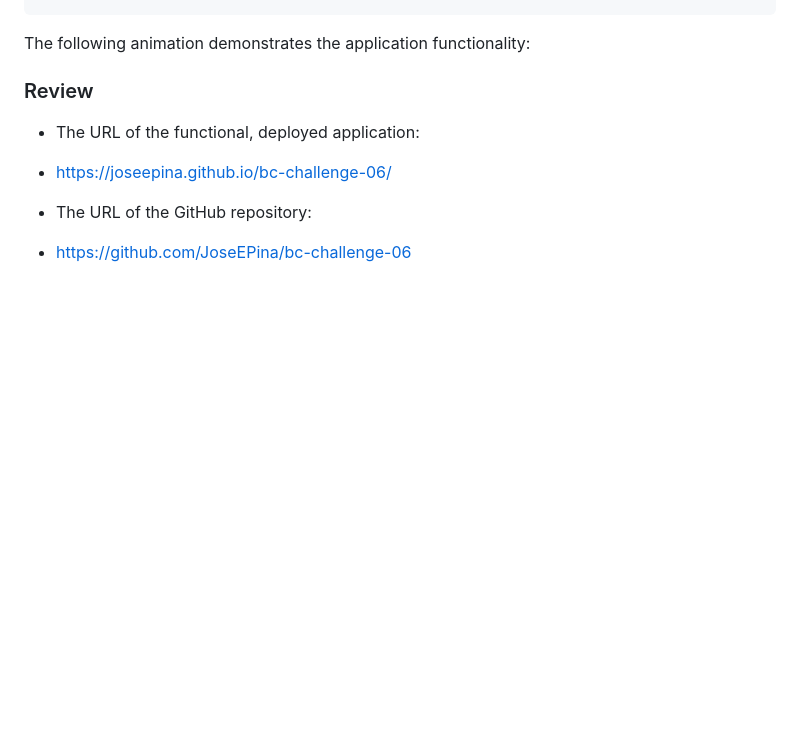
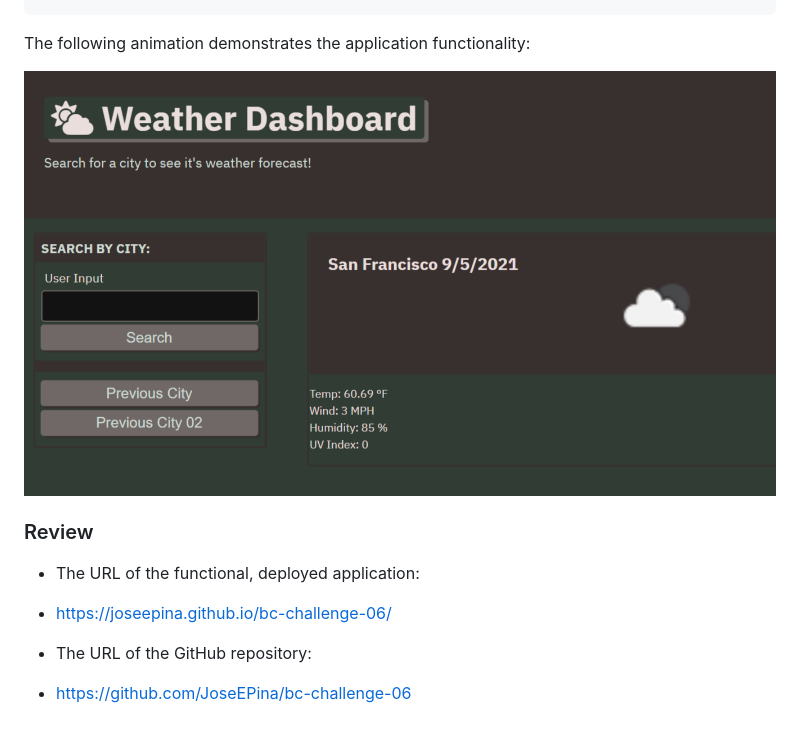
Before and after one commit to JoseEPina/bc-challenge-06, a Markdown page: README.md, the part around the change. Rendered like a GitHub page; pictures changed too: assets/mock-up/my-mock-up.png (added); blank space fills up the shorter version.

Commit message:
added mock up img

```diff
--- a/README.md
+++ b/README.md
@@ -28,7 +28,7 @@ This is a simple weather dashboard application that allows a user to retrieve we
 
 The following animation demonstrates the application functionality:
 
-<!-- ![code quiz](./assets/mock-up/mock-up.gif) -->
+![weather-mock-up](./assets/mock-up/my-mock-up.png)
 
 ### Review
 
```
